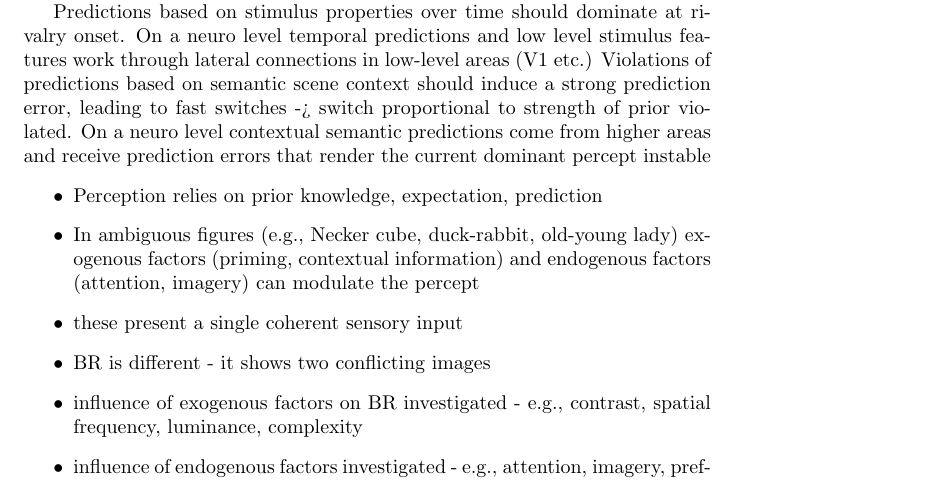
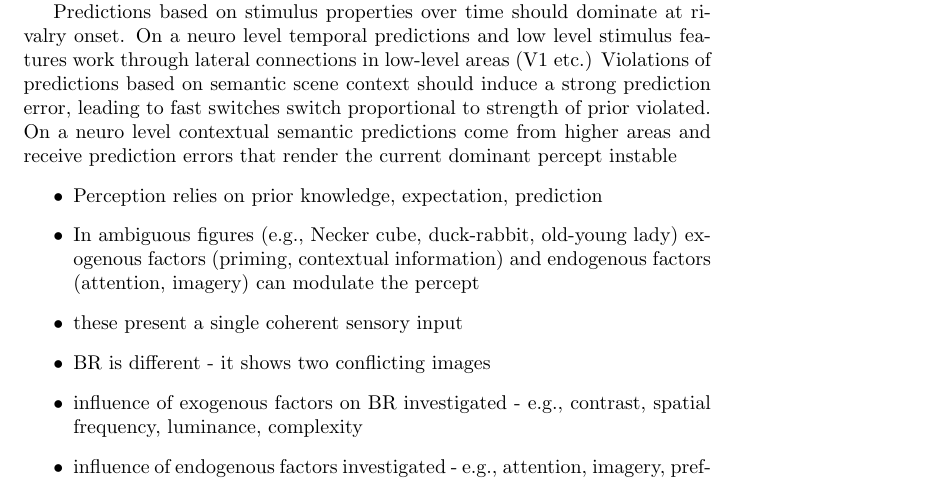
Before and after one commit to PibeChorro/BR-and-memory-color, a LaTeX paper (document/main.tex): part of page 2 of 3, cut so that both start at the same text. Compiled offline with pdfLaTeX.

Commit message:
Minor change

```diff
--- a/document/main.tex
+++ b/document/main.tex
@@ -26,7 +26,7 @@ These contradictory results seem hard to integrate at first, however inspecting
 The studies showing evidence for dominance of the expected stimulus used artificial and simple stimuli and induced predictions through time series \parencite{denisonPredictiveContextInfluences2011,attarhaOnsetRivalryFactors2015,huVisualTemporalIntegration2021}. Studies showing evidence for dominance of the unexpected stimuli used naturalistic and complex stimuli and induced predictability through static scene context \parencite{mudrikSceneCongruencyBiases2011,zachariaDoesValenceInfluence2020}.
 Given that many different factors can modulate dominance during BR from low \parencite{brascampLawsBinocularRivalry2015} to high-level features \parencite{safaviMultistabilityPerceptualValue2022} and a hierarchy in consciousness \parencite{zekiDisunityConsciousness2003}, it is reasonable to believe that predictions about sensory input on different levels of stimulus complexity influence conscious perception differently.\par
 Predictions based on stimulus properties over time should dominate at rivalry onset. On a neuro level temporal predictions and low level stimulus features work through lateral connections in low-level areas (V1 etc.)
-Violations of predictions based on semantic scene context should induce a strong prediction error, leading to fast switches -> switch proportional to strength of prior violated.
+Violations of predictions based on semantic scene context should induce a strong prediction error, leading to fast switches switch proportional to strength of prior violated.
 On a neuro level contextual semantic predictions come from higher areas and receive prediction errors that render the current dominant percept instable
 \begin{itemize}
 	\item Perception relies on prior knowledge, expectation, prediction
```
